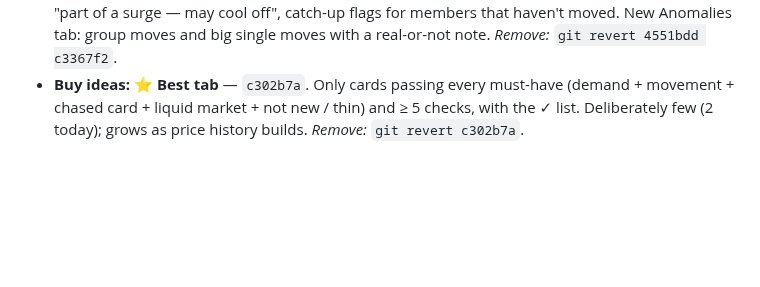
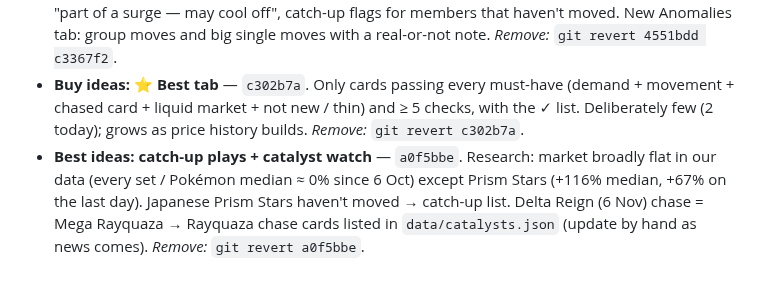
Before and after one commit to roboy2911/pokescan, a Markdown page: REVIEW-LOG.md, the part around the change. Rendered like a GitHub page; blank space fills up the shorter version.

Commit message:
Review log: research ideas
Co-Authored-By: Claude Opus 5.5 <noreply@anthropic.com>
Claude-Session: https://claude.ai/code/session_01SJex1twyqhA7smVqngPvtn

```diff
--- a/REVIEW-LOG.md
+++ b/REVIEW-LOG.md
@@ -381,3 +381,4 @@ Claude "remove <name>".
 - **Fix: World Championship deck copies** (e.g. Jolteon Gold Star looked "stupidly cheap") — "World Championship", "Worlds 2006", "WCD", "championship deck", "not for tournament play", "gold border" are junk for AU sold and listings. Gold Star cards get fresh AU answers (worker key v6; ≤ 27 cards, a search each when next opened); the phone re-asks its saved AU answers (served from the worker's cache, no searches). Live: Jolteon ★ 101/108 now shows only the real copy (A$8,201).
 - **Buy ideas: group surges + Anomalies tab** — `c3367f2`, `4551bdd`. Owner tip: Prism Stars ~7× in days (confirmed: 16 of 19 Pokémon Prism Stars up a median +116% since 6 Oct; Latios ×4.5). Picks now detect groups (rarity / set / one Pokémon) moving together: "Hot right now" banner, "part of a surge — may cool off", catch-up flags for members that haven't moved. New Anomalies tab: group moves and big single moves with a real-or-not note. *Remove:* `git revert 4551bdd c3367f2`.
 - **Buy ideas: ⭐ Best tab** — `c302b7a`. Only cards passing every must-have (demand + movement + chased card + liquid market + not new / thin) and ≥ 5 checks, with the ✓ list. Deliberately few (2 today); grows as price history builds. *Remove:* `git revert c302b7a`.
+- **Best ideas: catch-up plays + catalyst watch** — `a0f5bbe`. Research: market broadly flat in our data (every set / Pokémon median ≈ 0% since 6 Oct) except Prism Stars (+116% median, +67% on the last day). Japanese Prism Stars haven't moved → catch-up list. Delta Reign (6 Nov) chase = Mega Rayquaza → Rayquaza chase cards listed in `data/catalysts.json` (update by hand as news comes). *Remove:* `git revert a0f5bbe`.
```
